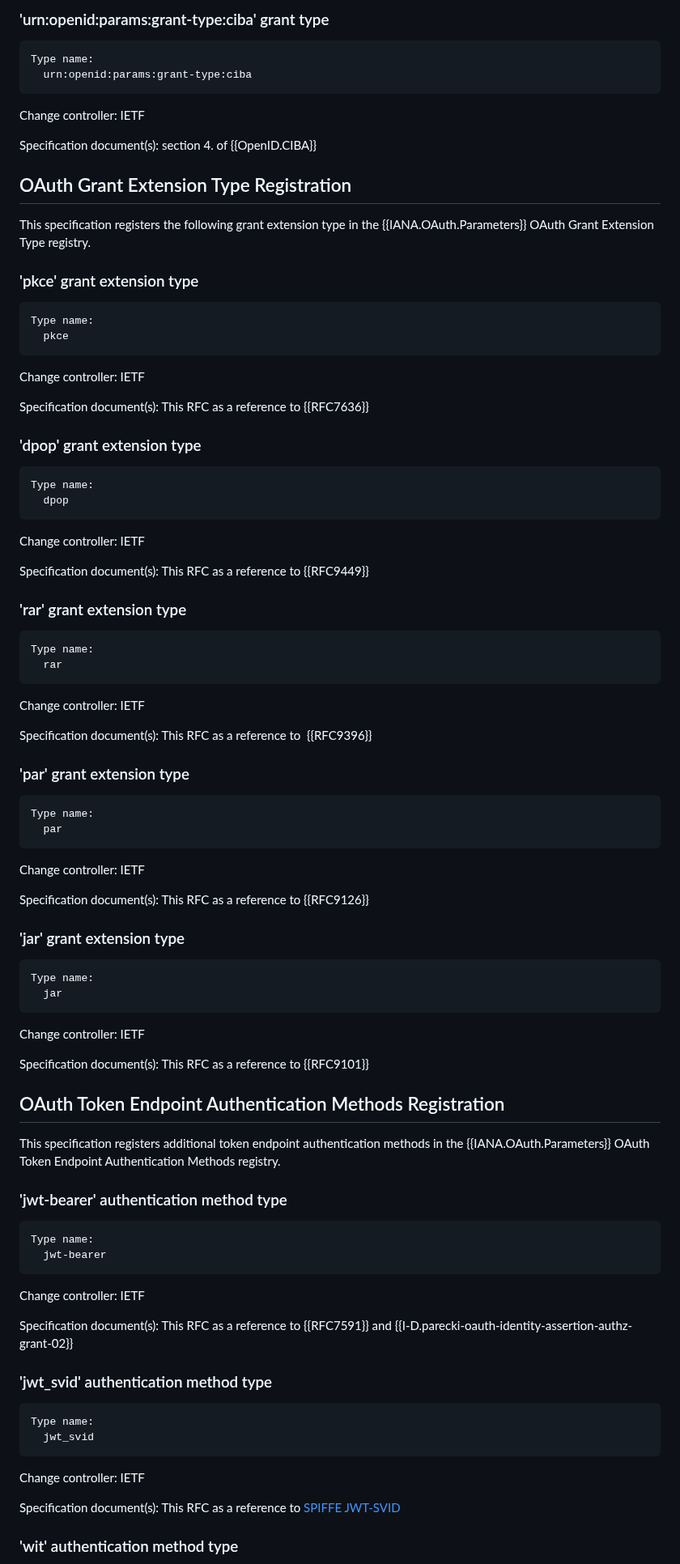
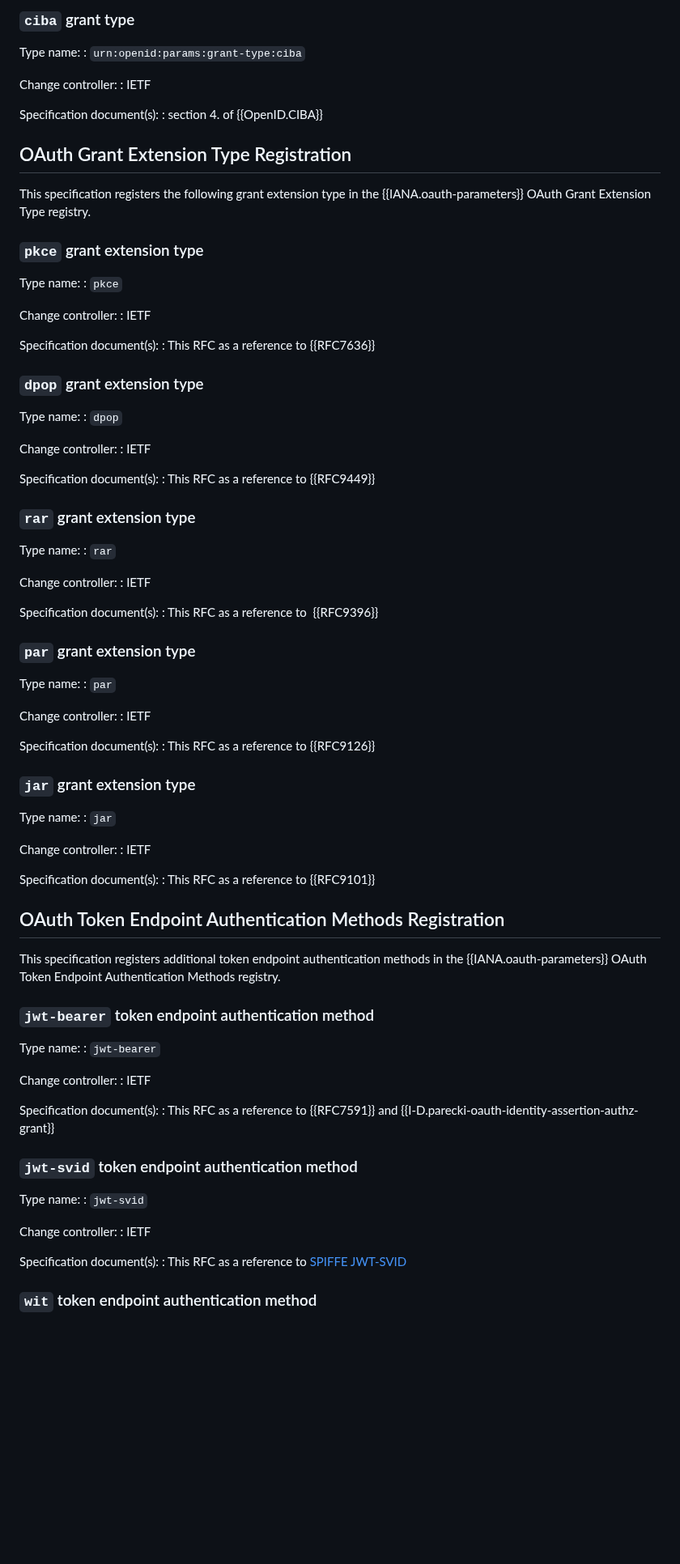
Before and after one commit to identitymonk/draft-lombardo-oauth-client-extension-claims, a Markdown page: draft-lombardo-oauth-client-extension-claims.md, the part around one of its changes. Shown at 81% size. Rendered like a GitHub page; blank space fills up the shorter version.

```diff
--- a/draft-lombardo-oauth-client-extension-claims.md
+++ b/draft-lombardo-oauth-client-extension-claims.md
@@ -246,99 +265,99 @@ This specification registers the following grant type in the {{IANA.OAuth.Parame
 
-### 'urn:openid:params:grant-type:ciba' grant type
+### `ciba` grant type
 
-    Type name:
-      urn:openid:params:grant-type:ciba
+   Type name:
+   : `urn:openid:params:grant-type:ciba`
 
    Change controller:
-      IETF
+   : IETF
 
    Specification document(s):
-      section 4. of {{OpenID.CIBA}}
+   : section 4. of {{OpenID.CIBA}}
 
 ## OAuth Grant Extension Type Registration
 
-This specification registers the following grant extension type in the {{IANA.OAuth.Parameters}} OAuth Grant Extension Type registry.
+This specification registers the following grant extension type in the {{IANA.oauth-parameters}} OAuth Grant Extension Type registry.
 
-### 'pkce' grant extension type
+### `pkce` grant extension type
 
-    Type name:
-      pkce
+   Type name:
+   : `pkce`
 
    Change controller:
-      IETF
+   : IETF
 
    Specification document(s):
-      This RFC as a reference to {{RFC7636}}
+   : This RFC as a reference to {{RFC7636}}
 
-### 'dpop' grant extension type
+### `dpop` grant extension type
 
-    Type name:
-      dpop
+   Type name:
+   : `dpop`
 
    Change controller:
-      IETF
+   : IETF
 
    Specification document(s):
-      This RFC as a reference to {{RFC9449}}
+   : This RFC as a reference to {{RFC9449}}
 
-### 'rar' grant extension type
+### `rar` grant extension type
 
-    Type name:
-      rar
+   Type name:
+   : `rar`
 
    Change controller:
-      IETF
+   : IETF
 
    Specification document(s):
-      This RFC as a reference to  {{RFC9396}}
+   : This RFC as a reference to  {{RFC9396}}
 
-### 'par' grant extension type
+### `par` grant extension type
 
-    Type name:
-      par
+   Type name:
+   : `par`
 
    Change controller:
-      IETF
+   : IETF
 
    Specification document(s):
-      This RFC as a reference to {{RFC9126}}
+   : This RFC as a reference to {{RFC9126}}
 
-### 'jar' grant extension type
+### `jar` grant extension type
 
-    Type name:
-      jar
+   Type name:
+   : `jar`
 
    Change controller:
-      IETF
+   : IETF
 
    Specification document(s):
-      This RFC as a reference to {{RFC9101}}
+   : This RFC as a reference to {{RFC9101}}
 
 ## OAuth Token Endpoint Authentication Methods Registration
 
-This specification registers additional token endpoint authentication methods in the {{IANA.OAuth.Parameters}} OAuth Token Endpoint Authentication Methods registry.
+This specification registers additional token endpoint authentication methods in the {{IANA.oauth-parameters}} OAuth Token Endpoint Authentication Methods registry.
 
-### 'jwt-bearer' authentication method type
+### `jwt-bearer` token endpoint authentication method
 
-    Type name:
-      jwt-bearer
+   Type name:
+   : `jwt-bearer`
 
    Change controller:
-      IETF
+   : IETF
 
    Specification document(s):
-      This RFC as a reference to {{RFC7591}} and {{I-D.parecki-oauth-identity-assertion-authz-grant-02}}
+   : This RFC as a reference to {{RFC7591}} and {{I-D.parecki-oauth-identity-assertion-authz-grant}}
 
-### 'jwt_svid' authentication method type
+### `jwt-svid` token endpoint authentication method
 
-    Type name:
-      jwt_svid
+   Type name:
+   : `jwt-svid`
 
    Change controller:
-      IETF
+   : IETF
 
    Specification document(s):
-      This RFC as a reference to [SPIFFE JWT-SVID](https://github.com/spiffe/spiffe/blob/main/standards/JWT-SVID.md)
+   : This RFC as a reference to [SPIFFE JWT-SVID](https://github.com/spiffe/spiffe/blob/main/standards/JWT-SVID.md)
 
-### 'wit' authentication method type
+### `wit` token endpoint authentication method
 
```
Also changed, not shown: other parts of draft-lombardo-oauth-client-extension-claims.md (+145 -109 lines).
